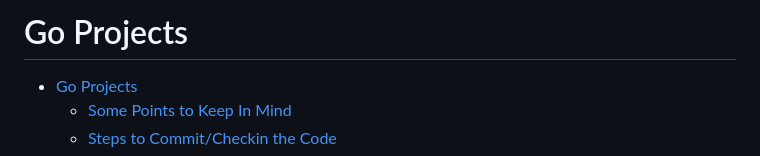
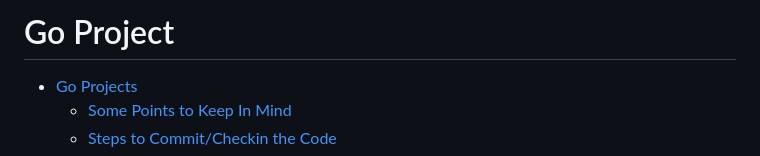
Before and after one commit to atharvaskadam/Practice-Project, a Markdown page: README.md, the part around the change. Rendered like a GitHub page.

```diff
--- a/README.md
+++ b/README.md
@@ -1,4 +1,4 @@
-# Go Projects
+# Go Project
 
 - [Go Projects](#go-projects)
   - [Some Points to Keep In Mind](#some-points-to-keep-in-mind)
```
